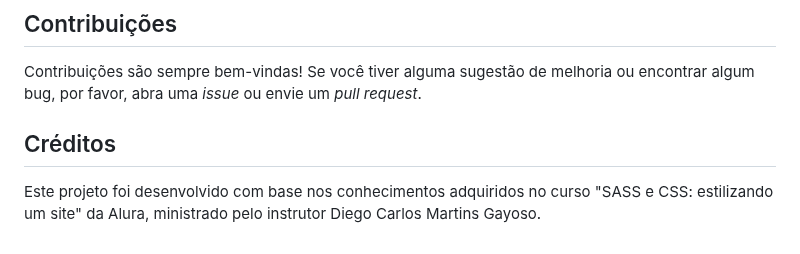
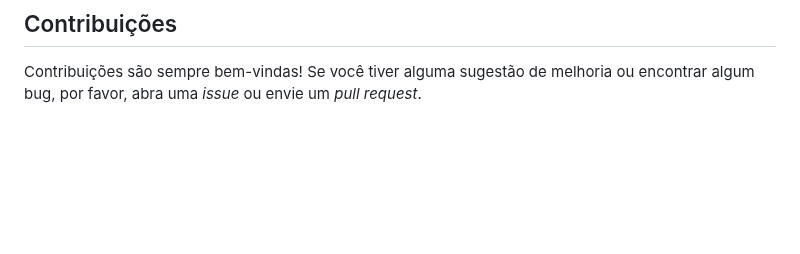
Before and after one commit to leotaborda/calmaria-spa-web, a Markdown page: README.md, the part around the change. GitHub-like rendering; blank space fills up the shorter version.

Commit message:
feat(readme): some adjustments of readme

```diff
--- a/README.md
+++ b/README.md
@@ -75,7 +75,3 @@ Você pode acessar o projeto online através do seguinte link: [calmaria-spa-web
 ## Contribuições
 
 Contribuições são sempre bem-vindas! Se você tiver alguma sugestão de melhoria ou encontrar algum bug, por favor, abra uma *issue* ou envie um *pull request*.
-
-## Créditos
-
-Este projeto foi desenvolvido com base nos conhecimentos adquiridos no curso "SASS e CSS: estilizando um site" da Alura, ministrado pelo instrutor Diego Carlos Martins Gayoso.
```
